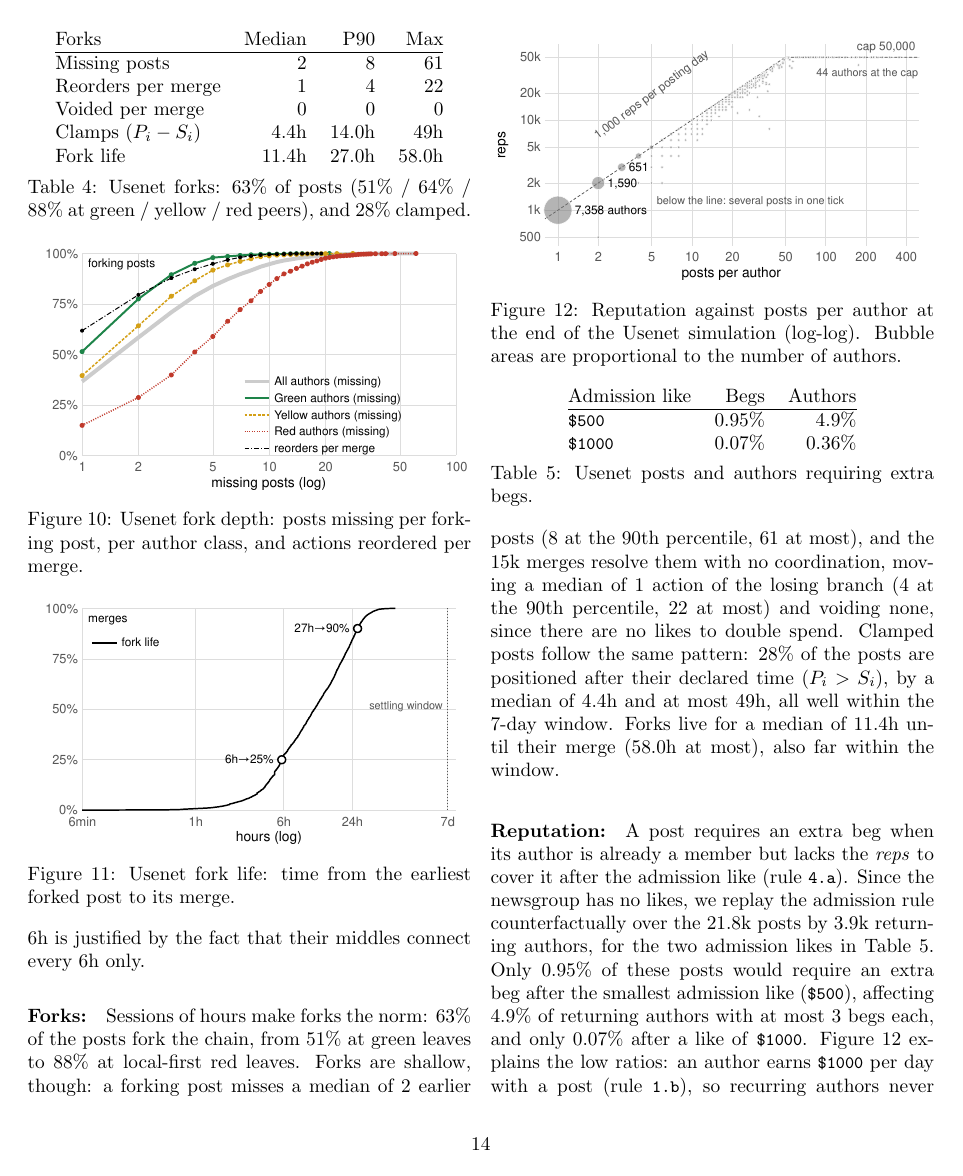
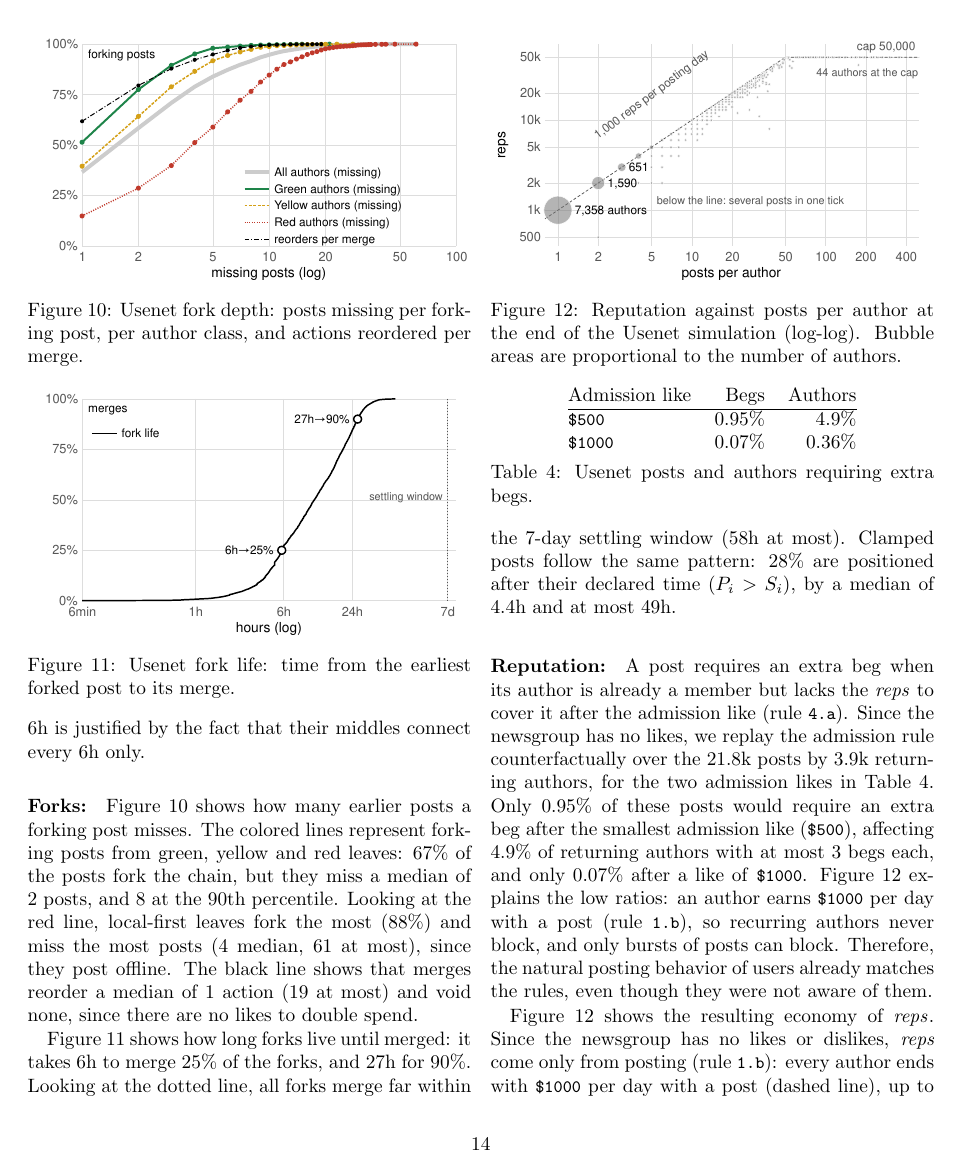
Before and after one commit to fsantanna-no/26-06-vcs, a LaTeX paper (main.tex): page 14 of 19. Compiled offline with pdfLaTeX.

Commit message:
. TODO : review

```diff
--- a/main.tex
+++ b/main.tex
@@ -1474,35 +1474,6 @@ fact that their middles connect every 6h only.
 
 \paragraph{Forks:}
 
-\iffalse
-\begin{enumerate}
-\item \emph{Forks:} ratio of posts that fork the chain.
-    \begin{enumerate}
-    \item \emph{Classes:}    ratio by peer class
-    \item \emph{Missing:}    earlier posts a forking post lacks
-    \item \emph{Reorders:}   actions reordered per merge
-    \item \emph{Voided:}     actions voided per merge
-    \item \emph{Clamps:}     clamped posts ($P_i > S_i$), and by how much
-    \end{enumerate}
-\end{enumerate}
-\fi
-
-\begin{table}[t]
-\centering
-\begin{tabular}{@{}lrrr@{}}
-Forks                   & Median & P90    & Max    \\
-\hline
-Missing posts           & 2      & 8      & 61     \\
-Reorders per merge      & 1      & 4      & 22     \\
-Voided per merge        & 0      & 0      & 0      \\
-Clamps ($P_i - S_i$)    & 4.4h   & 14.0h  & 49h    \\
-Fork life               & 11.4h  & 27.0h  & 58.0h  \\
-\end{tabular}
-\caption{Usenet forks: 63\% of posts (51\% / 64\% / 88\% at green / yellow /
-red peers), and 28\% clamped.}
-\label{tab.eval.usenet.forks}
-\end{table}
-
 \begin{figure}[t]
 \centering
 \includegraphics[width=\columnwidth]{fork-depth}
@@ -1522,20 +1493,24 @@ red peers), and 28\% clamped.}
 \label{fig.forks.time.usenet}
 \end{figure}
 
-Sessions of hours make forks the norm: 63\% of the posts fork the chain,
-from 51\% at green leaves to 88\% at local-first red leaves.
-% TODO: an always-on baseline (5k prefix, build r160) gave 0% forks
-Forks are shallow, though: a forking post misses a median of 2 earlier posts
-(8 at the 90th percentile, 61 at most), and the 15k merges resolve them with
-no coordination, moving a median of 1 action of the losing branch (4 at the
-90th percentile, 22 at most) and voiding none, since there are no likes to
-double spend.
-Clamped posts follow the same pattern: 28\% of the posts are positioned after
-their declared time ($P_i > S_i$), by a median of 4.4h and at most 49h, all
-well within the 7-day window.
-%
-Forks live for a median of 11.4h until their merge (58.0h at most), also far
-within the window.
+Figure~\ref{fig.forks.depth.usenet} shows how many earlier posts a forking
+post misses.
+The colored lines represent forking posts from green, yellow and red leaves:
+    67\% of the posts fork the chain,
+    but they miss a median of 2 posts, and 8 at the 90th percentile.
+Looking at the red line, local-first leaves fork the most (88\%) and miss
+the most posts (4 median, 61 at most), since they post offline.
+%
+The black line shows that merges reorder a median of 1 action (19 at most)
+and void none, since there are no likes to double spend.
+
+Figure~\ref{fig.forks.time.usenet} shows how long forks live until merged:
+    it takes 6h to merge 25\% of the forks, and 27h for 90\%.
+Looking at the dotted line, all forks merge far within the 7-day settling
+window (58h at most).
+%
+Clamped posts follow the same pattern: 28\% are positioned after their
+declared time ($P_i > S_i$), by a median of 4.4h and at most 49h.
 
 \paragraph{Reputation:}
 
```
